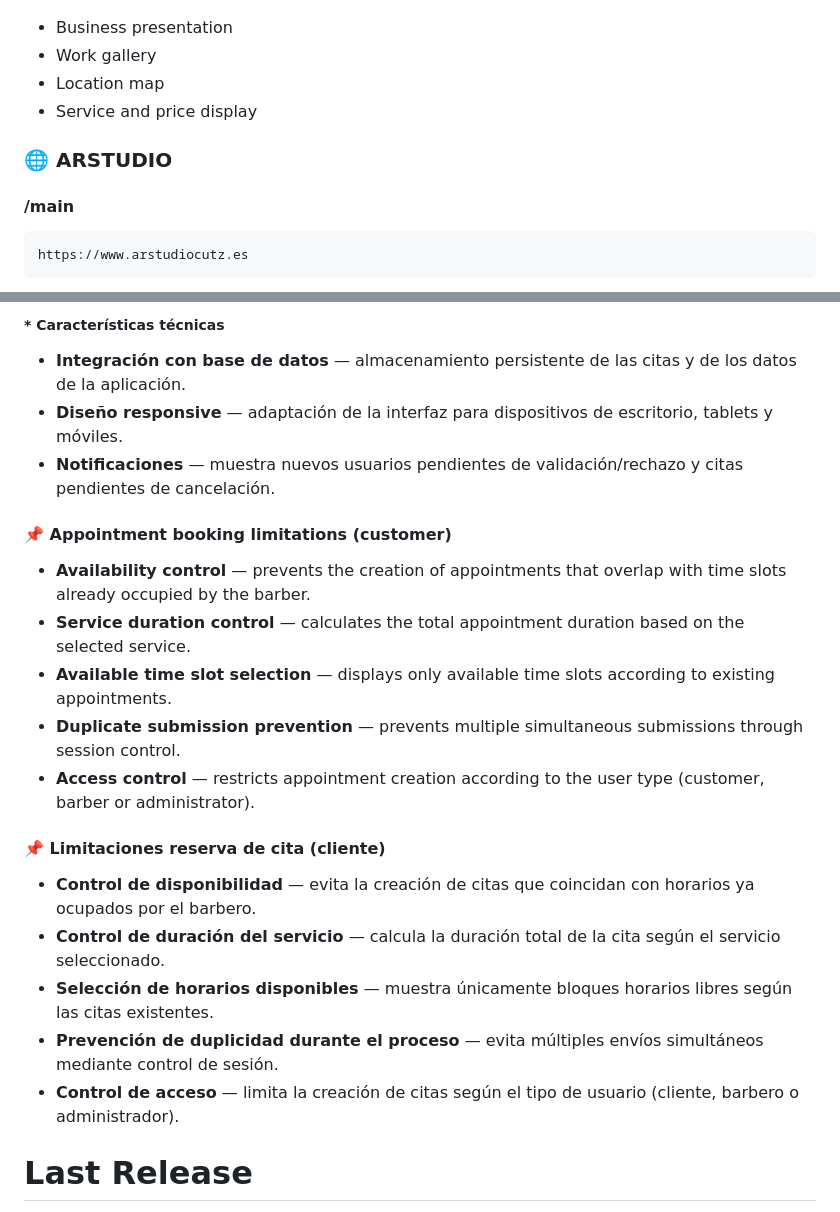
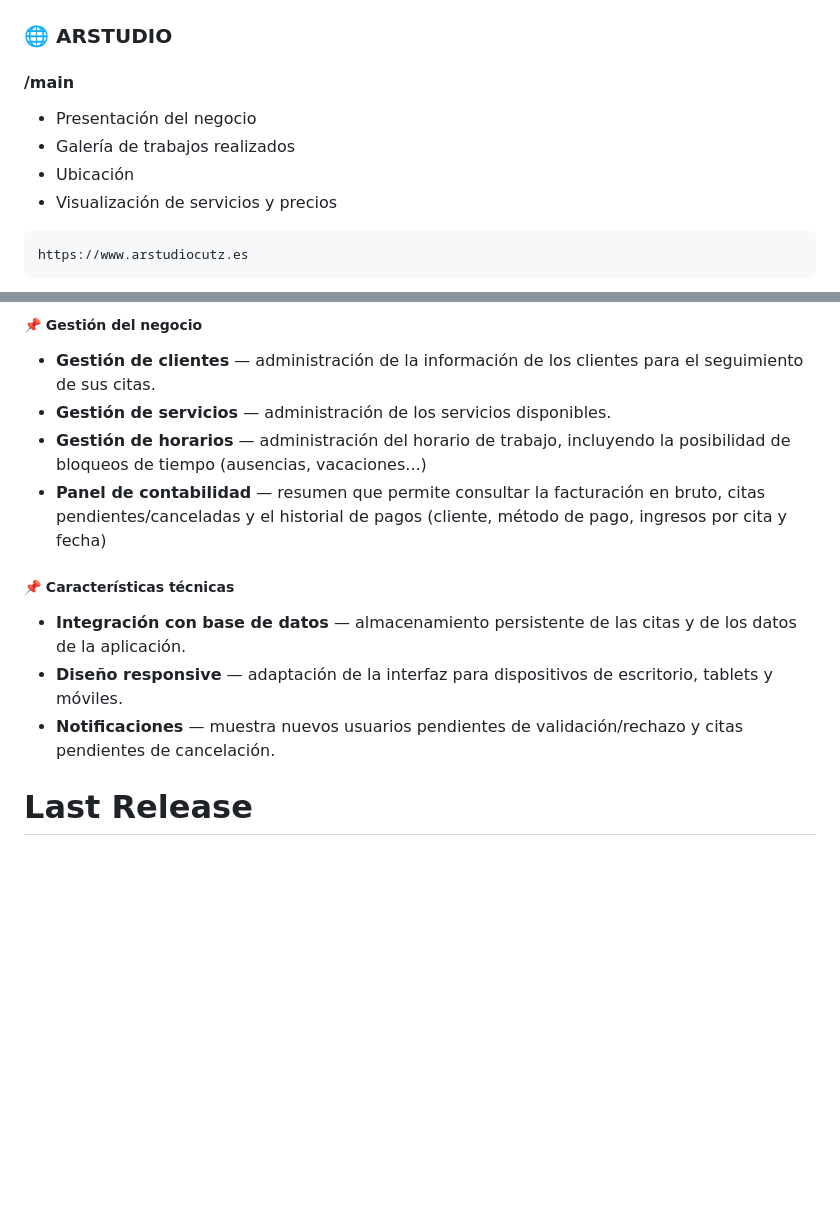
Before and after one commit to alfonsogm99/ARSTUDIO, a Markdown page: README.md, 2 parts joined by grey strips. Rendered like a GitHub page; blank space fills up the shorter version.

````diff
--- a/README.md
+++ b/README.md
@@ -27,13 +33,14 @@ https://www.arstudiocutz.es
   <img src="assets/main.png" width="250">
 </p>
 
-- Business presentation
-- Work gallery
-- Location map
-- Service and price display
+### 🌐 ARSTUDIO
 
-### 🌐 ARSTUDIO
 #### /main
+
+* Presentación del negocio
+* Galería de trabajos realizados
+* Ubicación
+* Visualización de servicios y precios
 
 ```
 https://www.arstudiocutz.es
@@ -106,26 +121,17 @@ Parte del desarrollo de la plataforma se realizó como preparación previa a la
 
-##### * Características técnicas
+##### 📌 Gestión del negocio
+
+* **Gestión de clientes** — administración de la información de los clientes para el seguimiento de sus citas.
+* **Gestión de servicios** — administración de los servicios disponibles.
+* **Gestión de horarios** — administración del horario de trabajo, incluyendo la posibilidad de bloqueos de tiempo (ausencias, vacaciones...)
+* **Panel de contabilidad** — resumen que permite consultar la facturación en bruto, citas pendientes/canceladas y el historial de pagos (cliente, método de pago, ingresos por cita y fecha)
+
+##### 📌 Características técnicas
 
 * **Integración con base de datos** — almacenamiento persistente de las citas y de los datos de la aplicación.
 * **Diseño responsive** — adaptación de la interfaz para dispositivos de escritorio, tablets y móviles.
 * **Notificaciones** — muestra nuevos usuarios pendientes de validación/rechazo y citas pendientes de cancelación.
 
-#### 📌 Appointment booking limitations (customer)
-
-- **Availability control** — prevents the creation of appointments that overlap with time slots already occupied by the barber.
-- **Service duration control** — calculates the total appointment duration based on the selected service.
-- **Available time slot selection** — displays only available time slots according to existing appointments.
-- **Duplicate submission prevention** — prevents multiple simultaneous submissions through session control.
-- **Access control** — restricts appointment creation according to the user type (customer, barber or administrator).
-
-#### 📌 Limitaciones reserva de cita (cliente)
-
-- **Control de disponibilidad** — evita la creación de citas que coincidan con horarios ya ocupados por el barbero.
-- **Control de duración del servicio** — calcula la duración total de la cita según el servicio seleccionado.
-- **Selección de horarios disponibles** — muestra únicamente bloques horarios libres según las citas existentes.
-- **Prevención de duplicidad durante el proceso** — evita múltiples envíos simultáneos mediante control de sesión.
-- **Control de acceso** — limita la creación de citas según el tipo de usuario (cliente, barbero o administrador).
-
 # Last Release
 
 [v.1.2.2](https://github.com/alfonsogm99/ARSTUDIO/releases/tag/v.1.2.2)<br/><br/>
````
Also changed, not shown: other parts of README.md (+37 -23 lines), assets/home.png (added).
